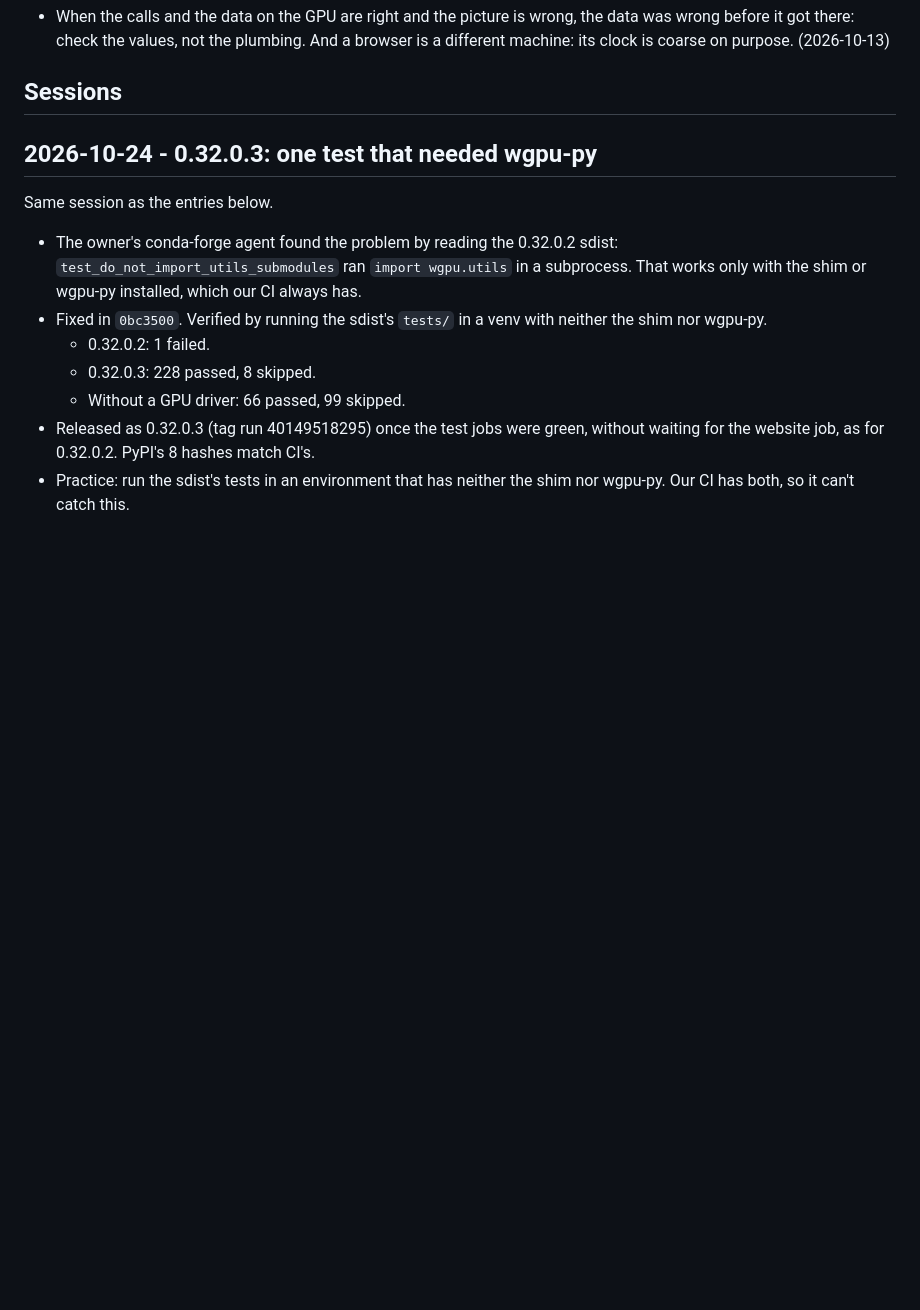
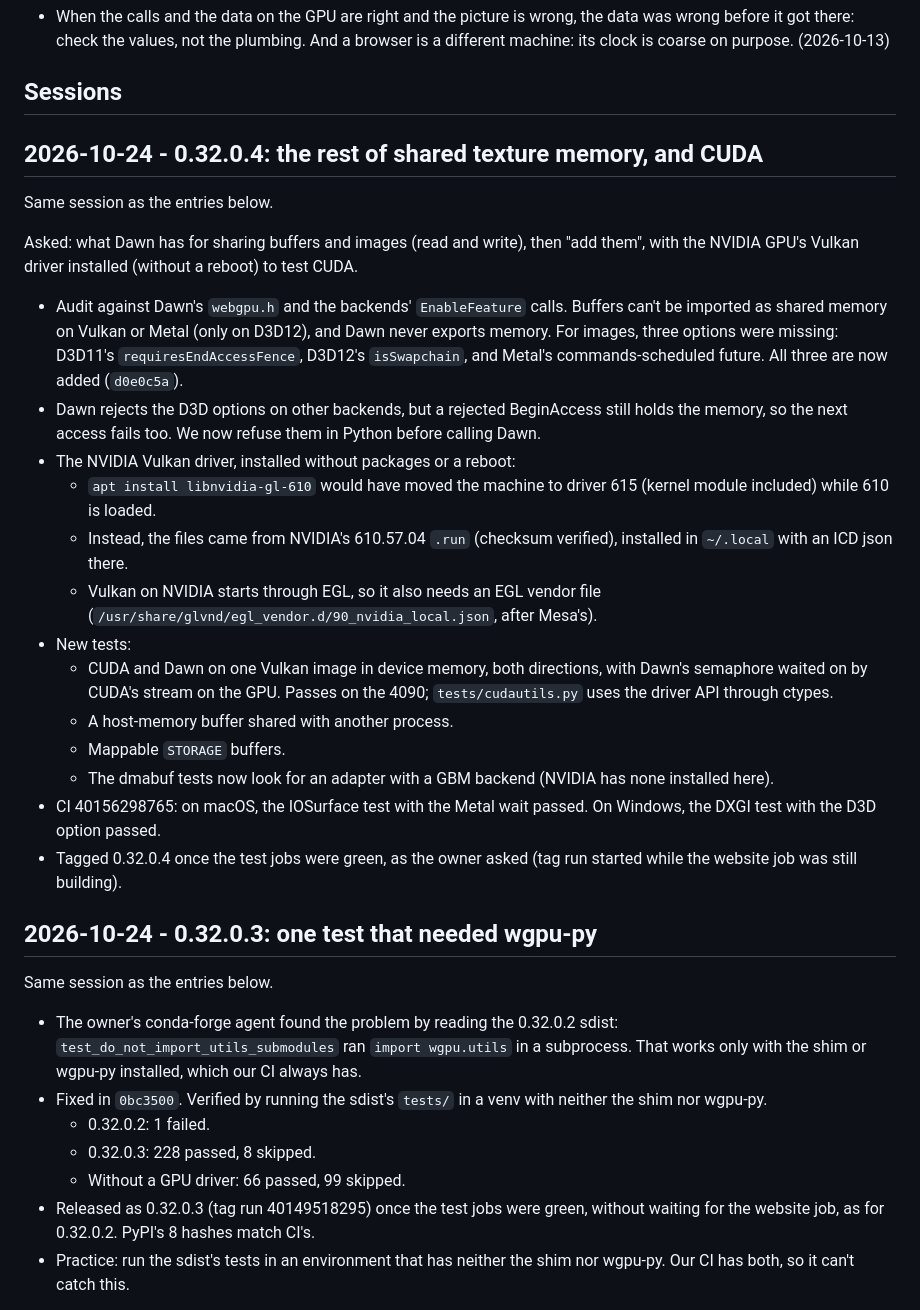
Before and after one commit to hmaarrfk/wgpudawn, a Markdown page: WORKLOG.md, the part around the change. Rendered like a GitHub page; blank space fills up the shorter version.

```diff
--- a/WORKLOG.md
+++ b/WORKLOG.md
@@ -156,6 +156,43 @@ in parentheses.
 ## Sessions
 
 <!-- Newest first. `python tools/session_stats.py --markdown` makes the header. -->
+
+## 2026-10-24 - 0.32.0.4: the rest of shared texture memory, and CUDA
+
+Same session as the entries below.
+
+Asked: what Dawn has for sharing buffers and images (read and write), then
+"add them", with the NVIDIA GPU's Vulkan driver installed (without a
+reboot) to test CUDA.
+
+* Audit against Dawn's `webgpu.h` and the backends' `EnableFeature` calls.
+  Buffers can't be imported as shared memory on Vulkan or Metal (only on
+  D3D12), and Dawn never exports memory. For images, three options were
+  missing: D3D11's `requiresEndAccessFence`, D3D12's `isSwapchain`, and
+  Metal's commands-scheduled future. All three are now added (`d0e0c5a`).
+* Dawn rejects the D3D options on other backends, but a rejected
+  BeginAccess still holds the memory, so the next access fails too. We now
+  refuse them in Python before calling Dawn.
+* The NVIDIA Vulkan driver, installed without packages or a reboot:
+  * `apt install libnvidia-gl-610` would have moved the machine to driver
+    615 (kernel module included) while 610 is loaded.
+  * Instead, the files came from NVIDIA's 610.57.04 `.run` (checksum
+    verified), installed in `~/.local` with an ICD json there.
+  * Vulkan on NVIDIA starts through EGL, so it also needs an EGL vendor
+    file (`/usr/share/glvnd/egl_vendor.d/90_nvidia_local.json`, after
+    Mesa's).
+* New tests:
+  * CUDA and Dawn on one Vulkan image in device memory, both directions,
+    with Dawn's semaphore waited on by CUDA's stream on the GPU. Passes on
+    the 4090; `tests/cudautils.py` uses the driver API through ctypes.
+  * A host-memory buffer shared with another process.
+  * Mappable `STORAGE` buffers.
+  * The dmabuf tests now look for an adapter with a GBM backend (NVIDIA
+    has none installed here).
+* CI 40156298765: on macOS, the IOSurface test with the Metal wait passed.
+  On Windows, the DXGI test with the D3D option passed.
+* Tagged 0.32.0.4 once the test jobs were green, as the owner asked
+  (tag run started while the website job was still building).
 
 ## 2026-10-24 - 0.32.0.3: one test that needed wgpu-py
 
```
